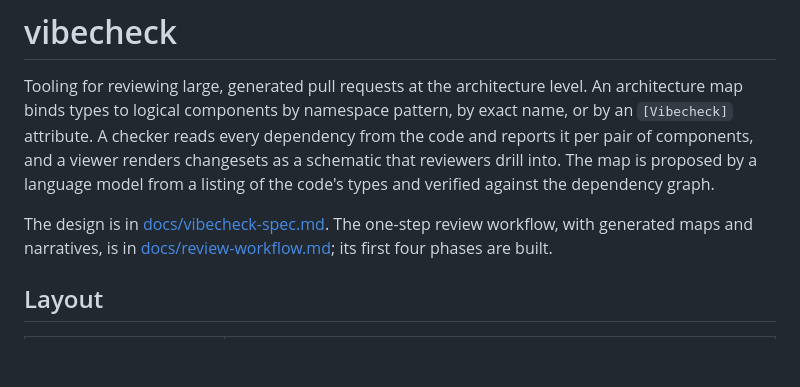
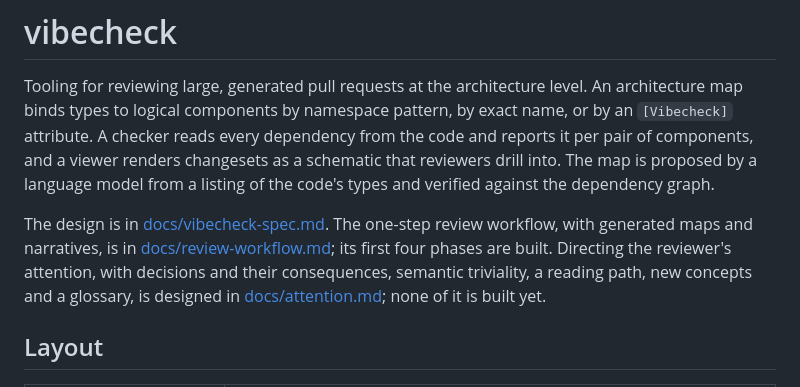
Before and after one commit to tlgkccampbell/vibecheck, a Markdown page: README.md, the part around the change. Drawn GitHub-style; blank space fills up the shorter version.

Commit message:
Design the attention features: clustering, triviality, path, concepts, glossary
Co-Authored-By: Claude Fable 5.1 <noreply@anthropic.com>

```diff
--- a/README.md
+++ b/README.md
@@ -10,6 +10,9 @@ listing of the code's types and verified against the dependency graph.
 The design is in [docs/vibecheck-spec.md](docs/vibecheck-spec.md). The one-step review
 workflow, with generated maps and narratives, is in
 [docs/review-workflow.md](docs/review-workflow.md); its first four phases are built.
+Directing the reviewer's attention, with decisions and their consequences, semantic
+triviality, a reading path, new concepts and a glossary, is designed in
+[docs/attention.md](docs/attention.md); none of it is built yet.
 
 ## Layout
 
```
Also changed, not shown: docs/attention.md (added, +482 -0 lines).
